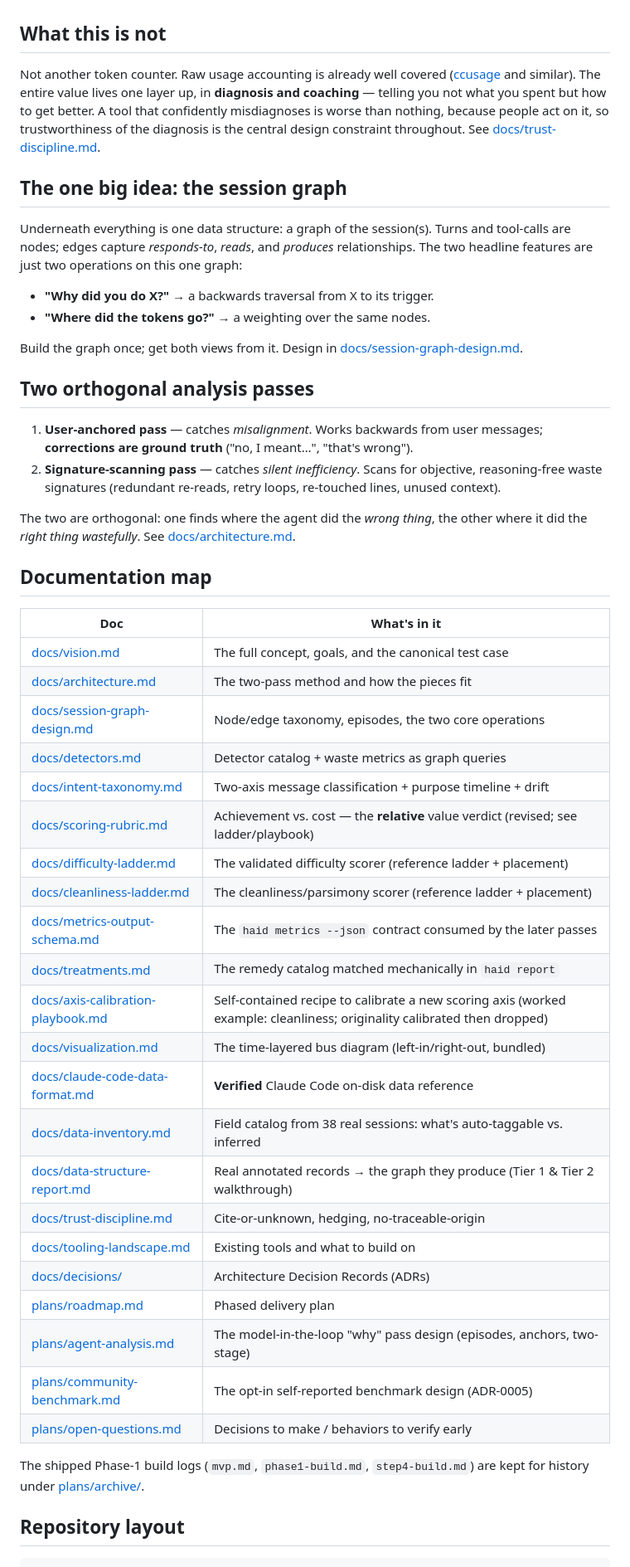
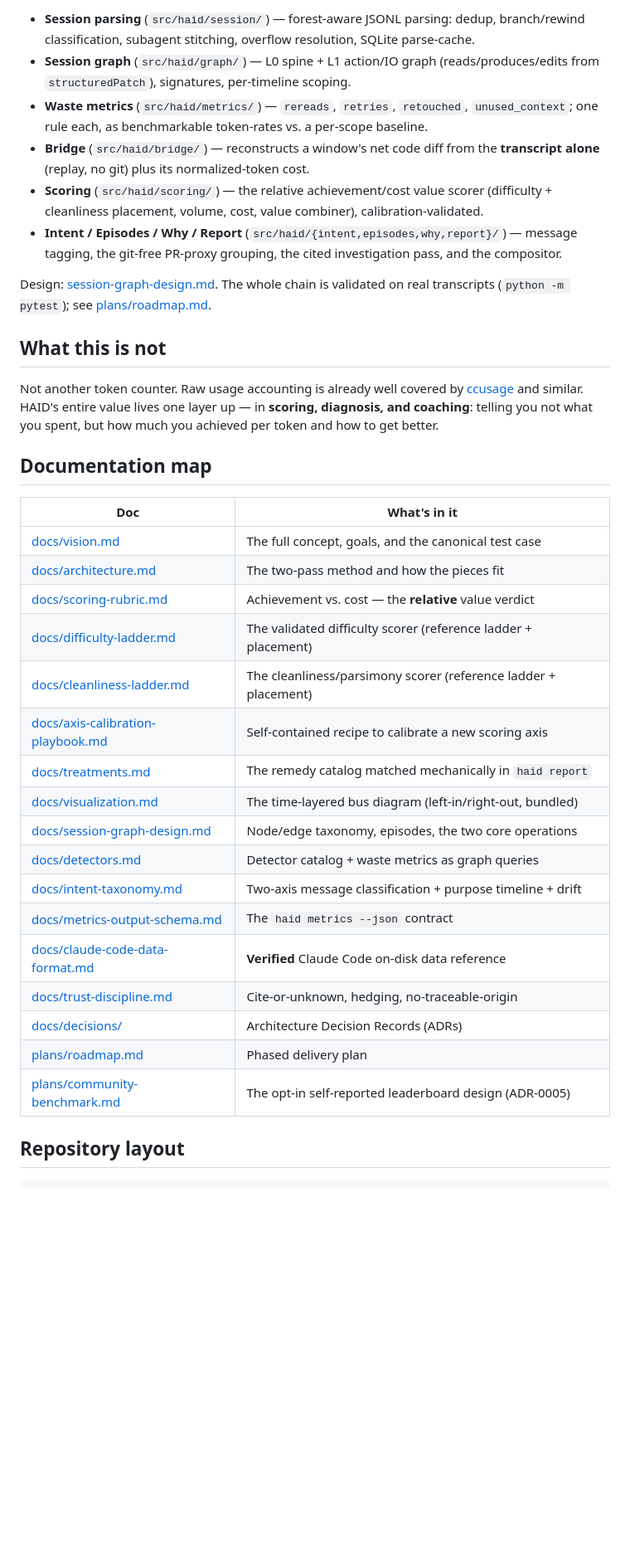
Before and after one commit to dv-hart/haid, a Markdown page: README.md, the part around one of its changes. Shown at 83% size. GitHub-like rendering; blank space fills up the shorter version.

```diff
--- a/README.md
+++ b/README.md
@@ -107,38 +162,25 @@ them with subagents and resume.
+- **Session parsing** (`src/haid/session/`) — forest-aware JSONL parsing: dedup, branch/rewind
+  classification, subagent stitching, overflow resolution, SQLite parse-cache.
+- **Session graph** (`src/haid/graph/`) — L0 spine + L1 action/IO graph (reads/produces/edits
+  from `structuredPatch`), signatures, per-timeline scoping.
+- **Waste metrics** (`src/haid/metrics/`) — `rereads`, `retries`, `retouched`,
+  `unused_context`; one rule each, as benchmarkable token-rates vs. a per-scope baseline.
+- **Bridge** (`src/haid/bridge/`) — reconstructs a window's net code diff from the **transcript
+  alone** (replay, no git) plus its normalized-token cost.
+- **Scoring** (`src/haid/scoring/`) — the relative achievement/cost value scorer
+  (difficulty + cleanliness placement, volume, cost, value combiner), calibration-validated.
+- **Intent / Episodes / Why / Report** (`src/haid/{intent,episodes,why,report}/`) — message
+  tagging, the git-free PR-proxy grouping, the cited investigation pass, and the compositor.
+
+Design: [session-graph-design.md](docs/session-graph-design.md). The whole chain is validated
+on real transcripts (`python -m pytest`); see [plans/roadmap.md](plans/roadmap.md).
 
 ## What this is not
 
-Not another token counter. Raw usage accounting is already well covered
-([ccusage](https://github.com/ryoppippi/ccusage) and similar). The entire value
-lives one layer up, in **diagnosis and coaching** — telling you not what you
-spent but how to get better. A tool that confidently misdiagnoses is worse than
-nothing, because people act on it, so trustworthiness of the diagnosis is the
-central design constraint throughout. See
-[docs/trust-discipline.md](docs/trust-discipline.md).
-
-## The one big idea: the session graph
-
-Underneath everything is one data structure: a graph of the session(s). Turns
-and tool-calls are nodes; edges capture *responds-to*, *reads*, and *produces*
-relationships. The two headline features are just two operations on this one
-graph:
-
-- **"Why did you do X?"** → a backwards traversal from X to its trigger.
-- **"Where did the tokens go?"** → a weighting over the same nodes.
-
-Build the graph once; get both views from it. Design in
-[docs/session-graph-design.md](docs/session-graph-design.md).
-
-## Two orthogonal analysis passes
-
-1. **User-anchored pass** — catches *misalignment*. Works backwards from user
-   messages; **corrections are ground truth** ("no, I meant…", "that's wrong").
-2. **Signature-scanning pass** — catches *silent inefficiency*. Scans for
-   objective, reasoning-free waste signatures (redundant re-reads, retry loops,
-   re-touched lines, unused context).
-
-The two are orthogonal: one finds where the agent did the *wrong thing*, the
-other where it did the *right thing wastefully*. See
-[docs/architecture.md](docs/architecture.md).
+Not another token counter. Raw usage accounting is already well covered by
+[ccusage](https://github.com/ryoppippi/ccusage) and similar. HAID's entire value lives one
+layer up — in **scoring, diagnosis, and coaching**: telling you not what you spent, but how
+much you achieved per token and how to get better.
 
 ## Documentation map
 
@@ -146,29 +188,21 @@ other where it did the *right thing wastefully*. See
 |-----|--------------|
 | [docs/vision.md](docs/vision.md) | The full concept, goals, and the canonical test case |
 | [docs/architecture.md](docs/architecture.md) | The two-pass method and how the pieces fit |
+| [docs/scoring-rubric.md](docs/scoring-rubric.md) | Achievement vs. cost — the **relative** value verdict |
+| [docs/difficulty-ladder.md](docs/difficulty-ladder.md) | The validated difficulty scorer (reference ladder + placement) |
+| [docs/cleanliness-ladder.md](docs/cleanliness-ladder.md) | The cleanliness/parsimony scorer (reference ladder + placement) |
+| [docs/axis-calibration-playbook.md](docs/axis-calibration-playbook.md) | Self-contained recipe to calibrate a new scoring axis |
+| [docs/treatments.md](docs/treatments.md) | The remedy catalog matched mechanically in `haid report` |
+| [docs/visualization.md](docs/visualization.md) | The time-layered bus diagram (left-in/right-out, bundled) |
 | [docs/session-graph-design.md](docs/session-graph-design.md) | Node/edge taxonomy, episodes, the two core operations |
 | [docs/detectors.md](docs/detectors.md) | Detector catalog + waste metrics as graph queries |
 | [docs/intent-taxonomy.md](docs/intent-taxonomy.md) | Two-axis message classification + purpose timeline + drift |
-| [docs/scoring-rubric.md](docs/scoring-rubric.md) | Achievement vs. cost — the **relative** value verdict (revised; see ladder/playbook) |
-| [docs/difficulty-ladder.md](docs/difficulty-ladder.md) | The validated difficulty scorer (reference ladder + placement) |
-| [docs/cleanliness-ladder.md](docs/cleanliness-ladder.md) | The cleanliness/parsimony scorer (reference ladder + placement) |
-| [docs/metrics-output-schema.md](docs/metrics-output-schema.md) | The `haid metrics --json` contract consumed by the later passes |
-| [docs/treatments.md](docs/treatments.md) | The remedy catalog matched mechanically in `haid report` |
-| [docs/axis-calibration-playbook.md](docs/axis-calibration-playbook.md) | Self-contained recipe to calibrate a new scoring axis (worked example: cleanliness; originality calibrated then dropped) |
-| [docs/visualization.md](docs/visualization.md) | The time-layered bus diagram (left-in/right-out, bundled) |
+| [docs/metrics-output-schema.md](docs/metrics-output-schema.md) | The `haid metrics --json` contract |
 | [docs/claude-code-data-format.md](docs/claude-code-data-format.md) | **Verified** Claude Code on-disk data reference |
-| [docs/data-inventory.md](docs/data-inventory.md) | Field catalog from 38 real sessions: what's auto-taggable vs. inferred |
-| [docs/data-structure-report.md](docs/data-structure-report.md) | Real annotated records → the graph they produce (Tier 1 & Tier 2 walkthrough) |
 | [docs/trust-discipline.md](docs/trust-discipline.md) | Cite-or-unknown, hedging, no-traceable-origin |
-| [docs/tooling-landscape.md](docs/tooling-landscape.md) | Existing tools and what to build on |
 | [docs/decisions/](docs/decisions/) | Architecture Decision Records (ADRs) |
 | [plans/roadmap.md](plans/roadmap.md) | Phased delivery plan |
-| [plans/agent-analysis.md](plans/agent-analysis.md) | The model-in-the-loop "why" pass design (episodes, anchors, two-stage) |
-| [plans/community-benchmark.md](plans/community-benchmark.md) | The opt-in self-reported benchmark design (ADR-0005) |
-| [plans/open-questions.md](plans/open-questions.md) | Decisions to make / behaviors to verify early |
-
-The shipped Phase-1 build logs (`mvp.md`, `phase1-build.md`, `step4-build.md`) are kept for
-history under [plans/archive/](plans/archive/).
+| [plans/community-benchmark.md](plans/community-benchmark.md) | The opt-in self-reported leaderboard design (ADR-0005) |
 
 ## Repository layout
 
```
Also changed, not shown: other parts of README.md (+143 -88 lines).
